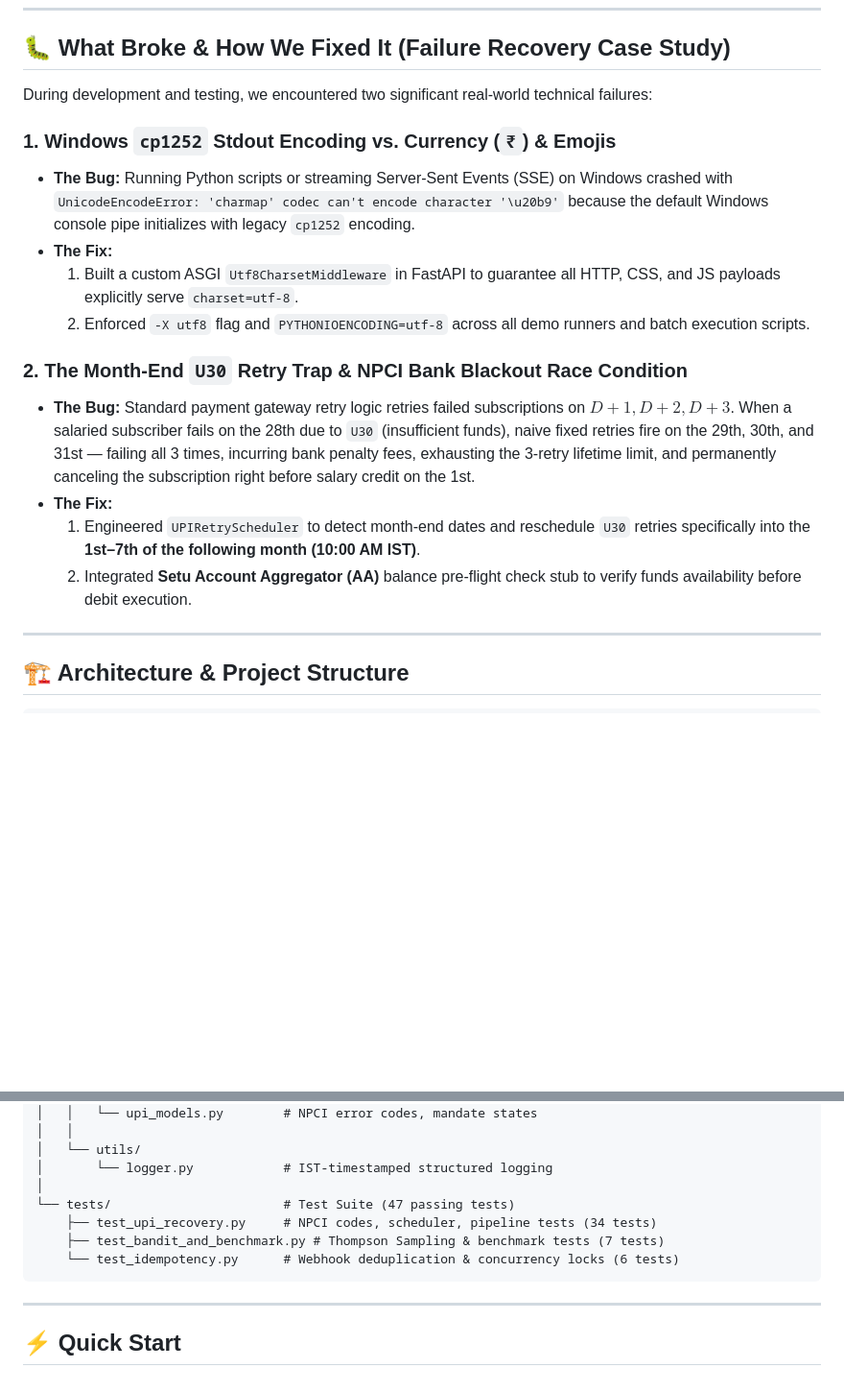
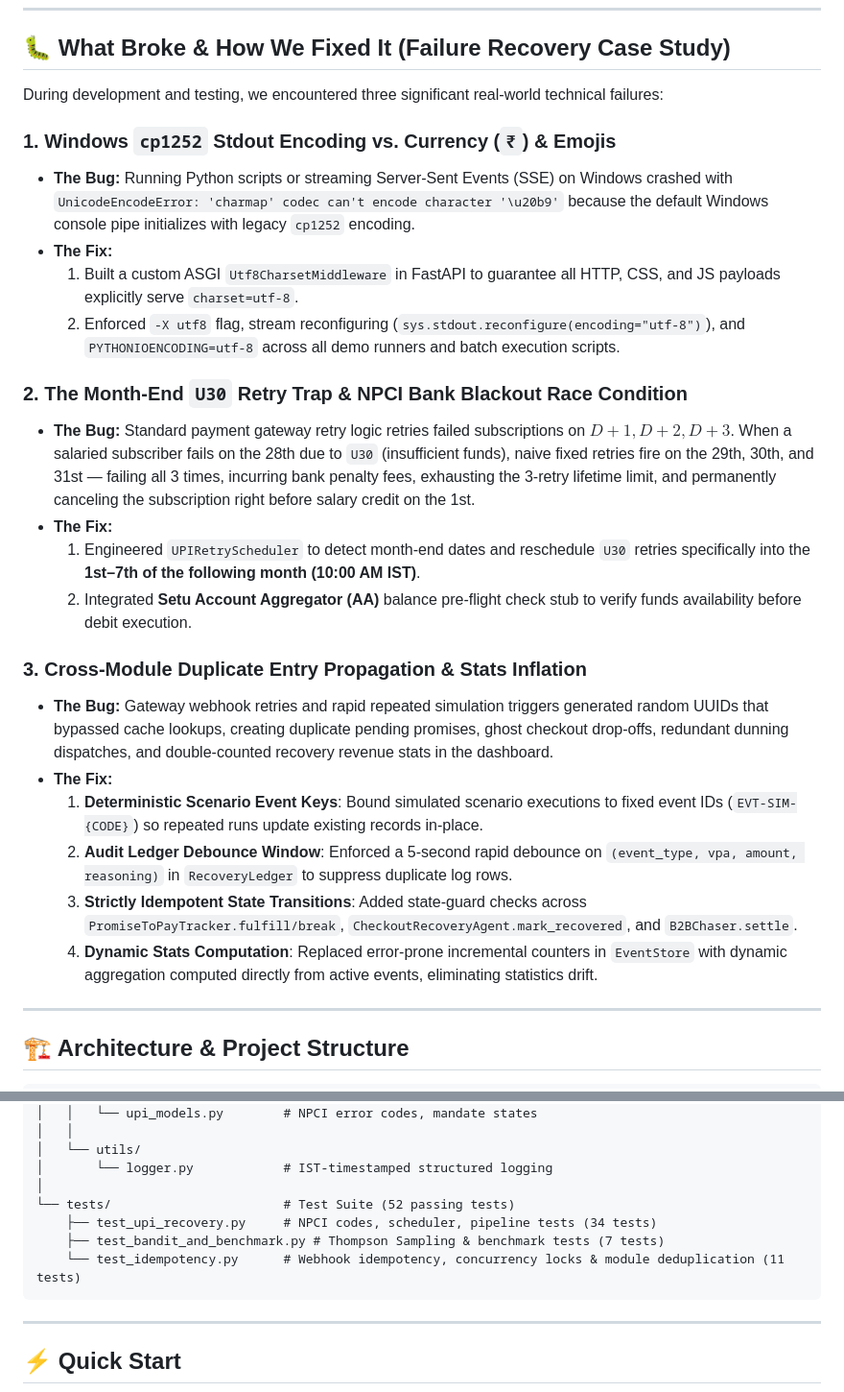
Before and after one commit to OMGITCODE/AI-Revenue-Recovery, a Markdown page: README.md, 2 parts joined by grey strips. Shown at 96% size. GitHub-like rendering; blank space fills up the shorter version.

Commit message:
docs: add case study on duplicate entry suppression and update test tree

````diff
--- a/README.md
+++ b/README.md
@@ -115,19 +115,27 @@ The agent computes a continuous **Payer Trust Score ($0.0 - 1.0$)** from the cus
 
 ## 🐛 What Broke & How We Fixed It (Failure Recovery Case Study)
 
-During development and testing, we encountered two significant real-world technical failures:
+During development and testing, we encountered three significant real-world technical failures:
 
 ### 1. Windows `cp1252` Stdout Encoding vs. Currency (`₹`) & Emojis
 * **The Bug:** Running Python scripts or streaming Server-Sent Events (SSE) on Windows crashed with `UnicodeEncodeError: 'charmap' codec can't encode character '\u20b9'` because the default Windows console pipe initializes with legacy `cp1252` encoding.
 * **The Fix:**
   1. Built a custom ASGI `Utf8CharsetMiddleware` in FastAPI to guarantee all HTTP, CSS, and JS payloads explicitly serve `charset=utf-8`.
-  2. Enforced `-X utf8` flag and `PYTHONIOENCODING=utf-8` across all demo runners and batch execution scripts.
+  2. Enforced `-X utf8` flag, stream reconfiguring (`sys.stdout.reconfigure(encoding="utf-8")`), and `PYTHONIOENCODING=utf-8` across all demo runners and batch execution scripts.
 
 ### 2. The Month-End `U30` Retry Trap & NPCI Bank Blackout Race Condition
 * **The Bug:** Standard payment gateway retry logic retries failed subscriptions on $D+1, D+2, D+3$. When a salaried subscriber fails on the 28th due to `U30` (insufficient funds), naive fixed retries fire on the 29th, 30th, and 31st — failing all 3 times, incurring bank penalty fees, exhausting the 3-retry lifetime limit, and permanently canceling the subscription right before salary credit on the 1st.
 * **The Fix:**
   1. Engineered `UPIRetryScheduler` to detect month-end dates and reschedule `U30` retries specifically into the **1st–7th of the following month (10:00 AM IST)**.
   2. Integrated **Setu Account Aggregator (AA)** balance pre-flight check stub to verify funds availability before debit execution.
+
+### 3. Cross-Module Duplicate Entry Propagation & Stats Inflation
+* **The Bug:** Gateway webhook retries and rapid repeated simulation triggers generated random UUIDs that bypassed cache lookups, creating duplicate pending promises, ghost checkout drop-offs, redundant dunning dispatches, and double-counted recovery revenue stats in the dashboard.
+* **The Fix:**
+  1. **Deterministic Scenario Event Keys**: Bound simulated scenario executions to fixed event IDs (`EVT-SIM-{CODE}`) so repeated runs update existing records in-place.
+  2. **Audit Ledger Debounce Window**: Enforced a 5-second rapid debounce on `(event_type, vpa, amount, reasoning)` in `RecoveryLedger` to suppress duplicate log rows.
+  3. **Strictly Idempotent State Transitions**: Added state-guard checks across `PromiseToPayTracker.fulfill/break`, `CheckoutRecoveryAgent.mark_recovered`, and `B2BChaser.settle`.
+  4. **Dynamic Stats Computation**: Replaced error-prone incremental counters in `EventStore` with dynamic aggregation computed directly from active events, eliminating statistics drift.
 
 ---
 
@@ -184,10 +192,10 @@ ai-revenue-recovery-agent/
 │   └── utils/
 │       └── logger.py            # IST-timestamped structured logging
 │
-└── tests/                       # Test Suite (47 passing tests)
+└── tests/                       # Test Suite (52 passing tests)
     ├── test_upi_recovery.py     # NPCI codes, scheduler, pipeline tests (34 tests)
     ├── test_bandit_and_benchmark.py # Thompson Sampling & benchmark tests (7 tests)
-    └── test_idempotency.py      # Webhook deduplication & concurrency locks (6 tests)
+    └── test_idempotency.py      # Webhook idempotency, concurrency locks & module deduplication (11 tests)
 ```
 
 ---
````
